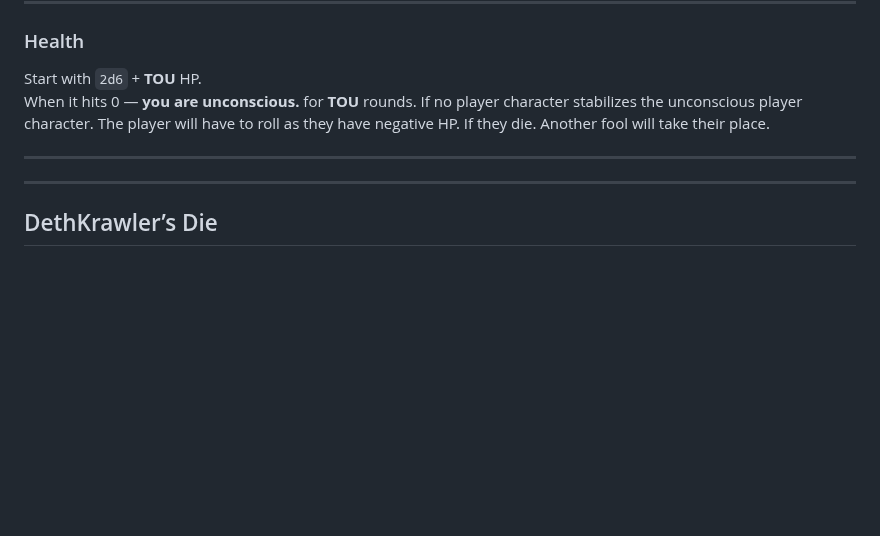
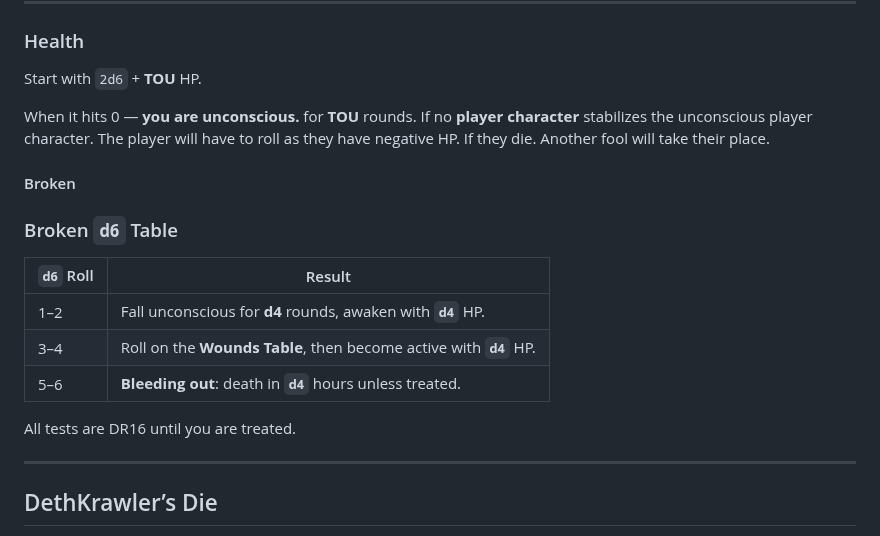
Before and after one commit to TheVikkodamus/DETHKrawl-GB, a Markdown page: docs/mechanics.md, the part around the change. Drawn GitHub-style; blank space fills up the shorter version.

```diff
--- a/docs/mechanics.md
+++ b/docs/mechanics.md
@@ -77,9 +77,20 @@ The **Game Master** may assign a Disadvantage when the fiction works against the
 ### Health
 
 Start with `2d6` + **TOU** HP.
-When it hits 0 — **you are unconscious.** for **TOU** rounds. If no player character stabilizes the unconscious player character. The player will have to roll as they have negative HP.  If they die. Another fool will take their place.
 
----
+When it hits 0 — **you are unconscious.** for **TOU** rounds. If no **player character** stabilizes the unconscious player character. The player will have to roll as they have negative HP.  If they die. Another fool will take their place.
+
+#### Broken
+
+### Broken `d6` Table
+
+| `d6` Roll | Result                                                                 |
+|---------|------------------------------------------------------------------------|
+| 1–2     | Fall unconscious for **d4** rounds, awaken with **`d4`** HP.             |
+| 3–4     | Roll on the **Wounds Table**, then become active with **`d4`** HP.       |
+| 5–6     | **Bleeding out**: death in **`d4`** hours unless treated.                |
+
+All tests are DR16 until you are treated.
 
 ---
 
```
